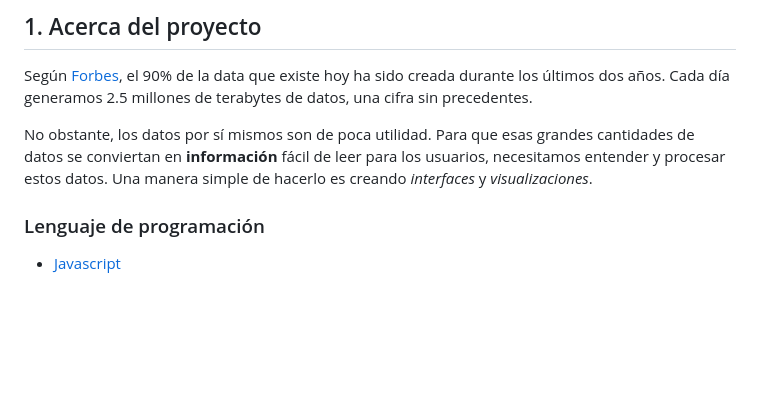
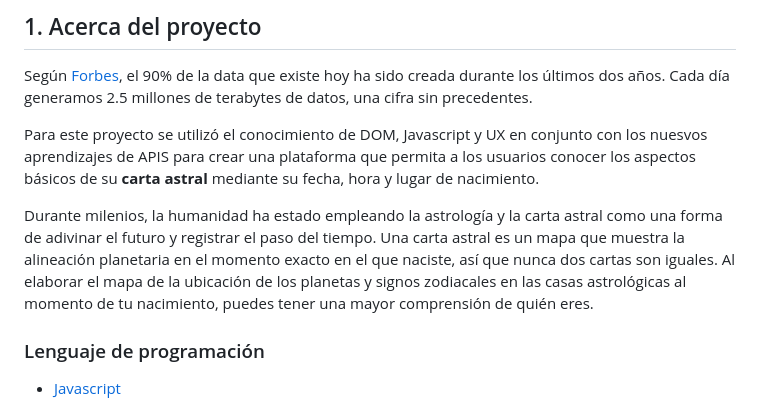
Before and after one commit to MariferVL/Entiendeme, a Markdown page: README.md, the part around one of its changes. GitHub-like rendering; blank space fills up the shorter version.

```diff
--- a/README.md
+++ b/README.md
@@ -61,10 +61,10 @@ el 90% de la data que existe hoy ha sido creada durante los últimos dos años.
 Cada día generamos 2.5 millones de terabytes de datos, una cifra sin
 precedentes.
 
-No obstante, los datos por sí mismos son de poca utilidad. Para que esas
-grandes cantidades de datos se conviertan en **información** fácil de leer para
-los usuarios, necesitamos entender y procesar estos datos. Una manera simple de
-hacerlo es creando _interfaces_ y _visualizaciones_.
+Para este proyecto se utilizó el conocimiento de DOM, Javascript y UX en conjunto con los nuesvos aprendizajes de APIS para crear una plataforma que permita a los usuarios conocer los aspectos básicos de su <b>carta astral</b> mediante su fecha, hora y lugar de nacimiento.
+
+Durante milenios, la humanidad ha estado empleando la astrología y la carta astral como una forma de adivinar el futuro y registrar el paso del tiempo. Una carta astral es un mapa que muestra la alineación planetaria en el momento exacto en el que naciste, así que nunca dos cartas son iguales. Al elaborar el mapa de la ubicación de los planetas y signos zodiacales en las casas astrológicas al momento de tu nacimiento, puedes tener una mayor comprensión de quién eres.
+
 
 ### Lenguaje de programación
 
```
Also changed, not shown: other parts of README.md (+37 -26 lines).
